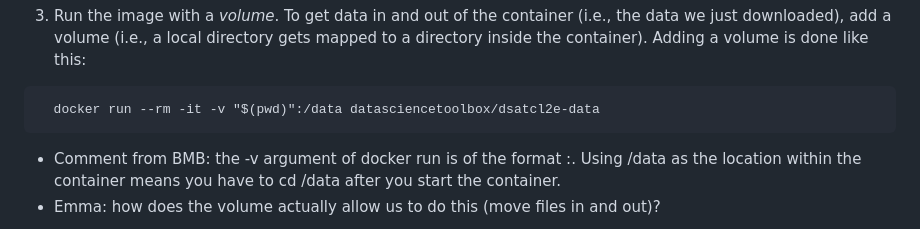
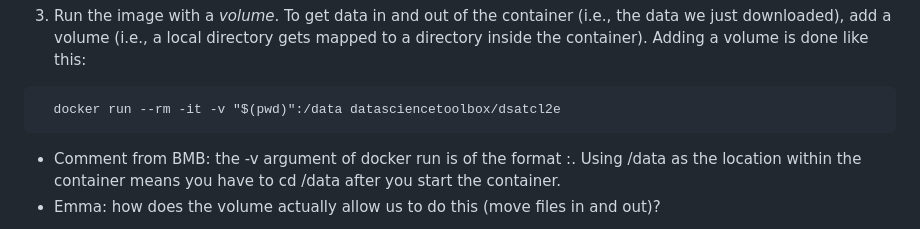
Before and after one commit to bbolker/stat794_bigdata, a Markdown page: dsatcl_notes_emma.md, the part around the change. GitHub-like rendering.

````diff
--- a/dsatcl_notes_emma.md
+++ b/dsatcl_notes_emma.md
@@ -32,7 +32,7 @@ But there are no contents inside of it...
 3. Run the image with a *volume*. To get data in and out of the container (i.e., the data we just downloaded), add a volume (i.e., a local directory gets mapped to a directory inside the container). Adding a volume is done like this:
 
 ```
-  docker run --rm -it -v "$(pwd)":/data datasciencetoolbox/dsatcl2e-data
+  docker run --rm -it -v "$(pwd)":/data datasciencetoolbox/dsatcl2e
 ```
 
 * Comment from BMB: the -v argument of docker run is of the format <local directory>:<location within docker container>. Using /data as the location within the container means you have to cd /data after you start the container.
````
